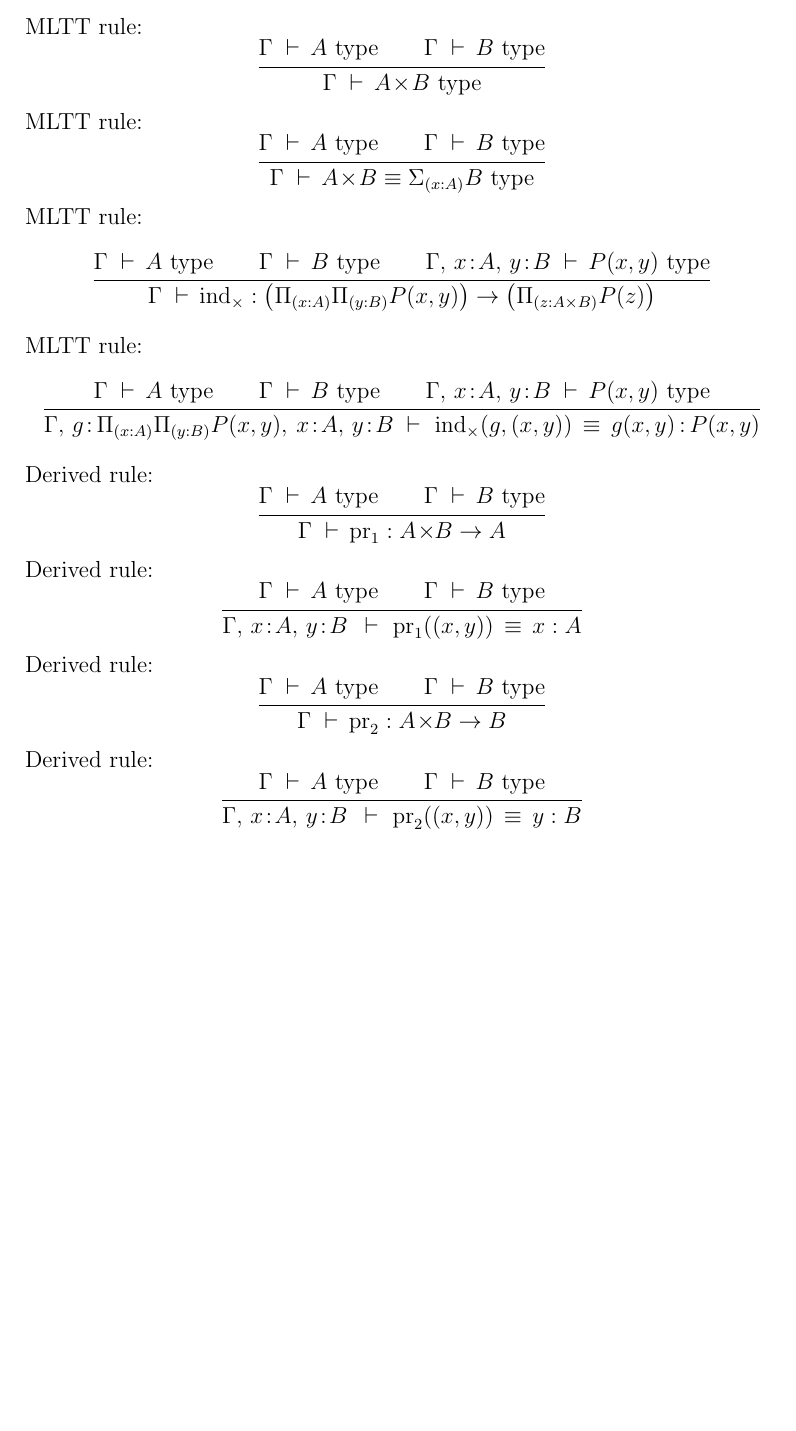
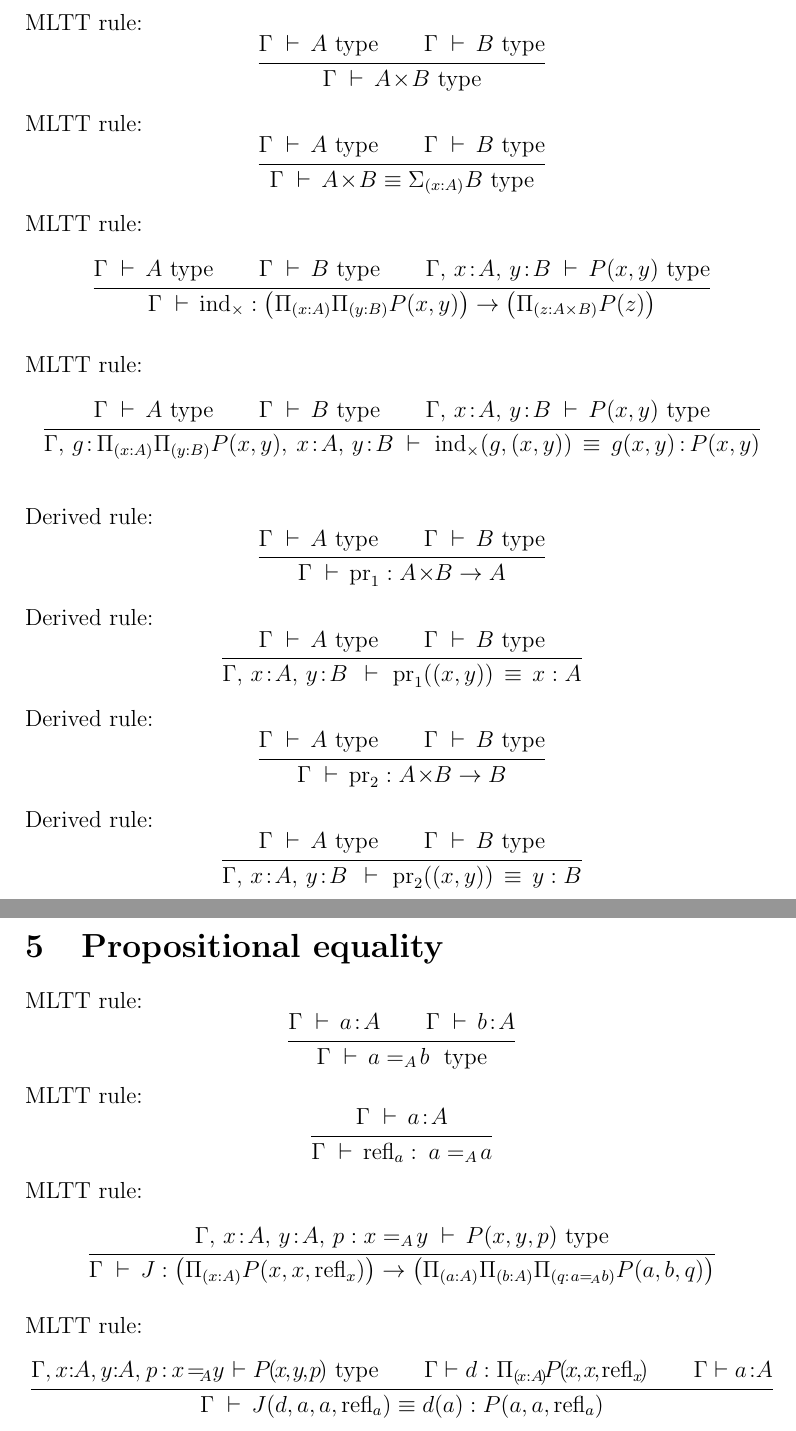
Before and after one commit to madvorak/mltt, a LaTeX document (MLTT.tex): part of page 11 of 11 before the commit and two parts of pages 11 and 12 of 12 after it, the two joined at a grey line, cut so that both start at the same text, the shorter picture padded with empty space. Compiled offline with pdfLaTeX.

Commit message:
propositional equality

```diff
--- a/MLTT.tex
+++ b/MLTT.tex
@@ -23,6 +23,7 @@
 \DeclareMathOperator{\inl}{inl}
 \DeclareMathOperator{\inr}{inr}
 \DeclareMathOperator{\proj}{pr}
+\DeclareMathOperator{\refl}{refl}
 
 \begin{document}
 
@@ -587,36 +588,43 @@ MLTT rule:
 $$\inferrule
 {\Gamma \d A \type \\ \Gamma \d B \type}
 {\Gamma \d A\!\times\!B \type}
+\smallskip
 $$
 MLTT rule:
 $$\inferrule
 {\Gamma \d A \type \\ \Gamma \d B \type}
 {\Gamma \d A\!\times\!B \equiv \Sigma_{(x:A)}B \type}
+\smallskip
 $$
 MLTT rule:
 $$\inferrule
 {\Gamma \d A \type \\ \Gamma \d B \type \\ \Gamma,\, x\!:\!A,\, y\!:\!B \d P(x,y) \type}
 {\Gamma \d \ind_\times : \left( \Pi_{(x:A)}\Pi_{(y:B)} P(x,y) \right) \rightarrow \left( \Pi_{(z : A \times B)} P(z) \right)}
+\medskip
 $$
 MLTT rule:
 $$\inferrule
 {\Gamma \d A \type \\ \Gamma \d B \type \\ \Gamma,\, x\!:\!A,\, y\!:\!B \d P(x,y) \type}
 {\Gamma,\, g \!:\!\. \Pi_{(x:A)}\Pi_{(y:B)} P(x,y),\: x\!:\!A,\, y\!:\!B \d\, \ind_\times(g,(x,y)) \,\equiv\, g(x,y) \!\.:\!\.  P(x,y) }
+\bigskip
 $$
 Derived rule:
 $$\inferrule
 {\Gamma \d A \type \\ \Gamma \d B \type}
 {\Gamma \d \proj_1 : A\!\times\!\!\.B \rightarrow A}
+\smallskip
 $$
 Derived rule:
 $$\inferrule
 {\Gamma \d A \type \\ \Gamma \d B \type}
 {\Gamma,\, x\!:\!A,\, y\!:\!B \,\d\, \proj_1((x,y)) \,\equiv\, x : A}
+\smallskip
 $$
 Derived rule:
 $$\inferrule
 {\Gamma \d A \type \\ \Gamma \d B \type}
 {\Gamma \d \proj_2 : A\!\times\!\!\.B \rightarrow B}
+\smallskip
 $$
 Derived rule:
 $$\inferrule
@@ -624,4 +632,29 @@ $$\inferrule
 {\Gamma,\, x\!:\!A,\, y\!:\!B \,\d\, \proj_2((x,y)) \,\equiv\, y : B}
 $$
 
+\pagebreak
+\section{Propositional equality}
+
+MLTT rule:
+$$\inferrule
+{\Gamma \d a\!:\!A \\ \Gamma \d b\!:\!A}
+{\Gamma \d a =_A\! b \;\type}
+$$
+MLTT rule:
+$$\inferrule
+{\Gamma \d a\!:\!A}
+{\Gamma \d \refl_a :\: a =_A\! a}
+$$
+MLTT rule:
+$$\inferrule
+{\Gamma,\, x\!:\!A,\, y\!:\!A,\, p:x=_A\!y \d P(x,y,p) \type}
+{\Gamma \d J : \left( \Pi_{(x:A)} P(x,x,\refl_x) \right) \rightarrow \left( \Pi_{(a:A)} \Pi_{(b:A)} \Pi_{(q:\.a=_{\!A} b)} P(a,b,q) \right)}
+\smallskip
+$$
+MLTT rule:
+$$\inferrule
+{\Gamma, x\!\!\.:\!\!A, y\!\!\.:\!\!A,\. p\!\.:\!\.x\!=_{\!\!A}\!\!\.y\. \vdash P\!\.(\!\.x\!\.,\!\.y\!\.,\!\.p\!\.) \type \\ \Gamma \vdash d : \Pi_{(\!x:A\!)} \!P\!\.(\!\.x\!\.,\!\.x\!\.,\!\.\refl_x\!) \\ \Gamma \vdash a\!:\!\!\.A}
+{\Gamma \d J(d,a,a,\refl_a) \equiv d(a) : P(a,a,\refl_a)}
+$$
+
 \end{document}
```
Also changed, not shown: MLTT.pdf.
